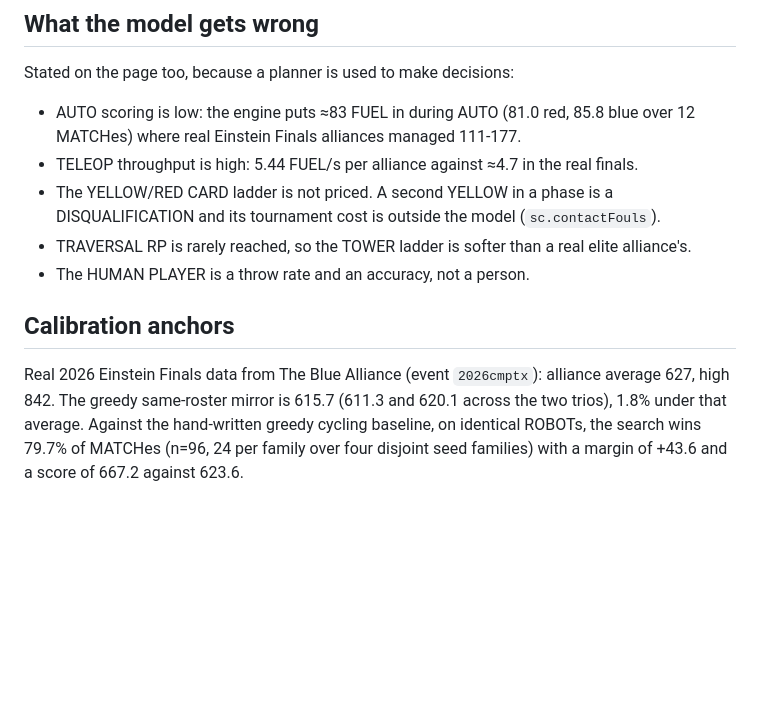
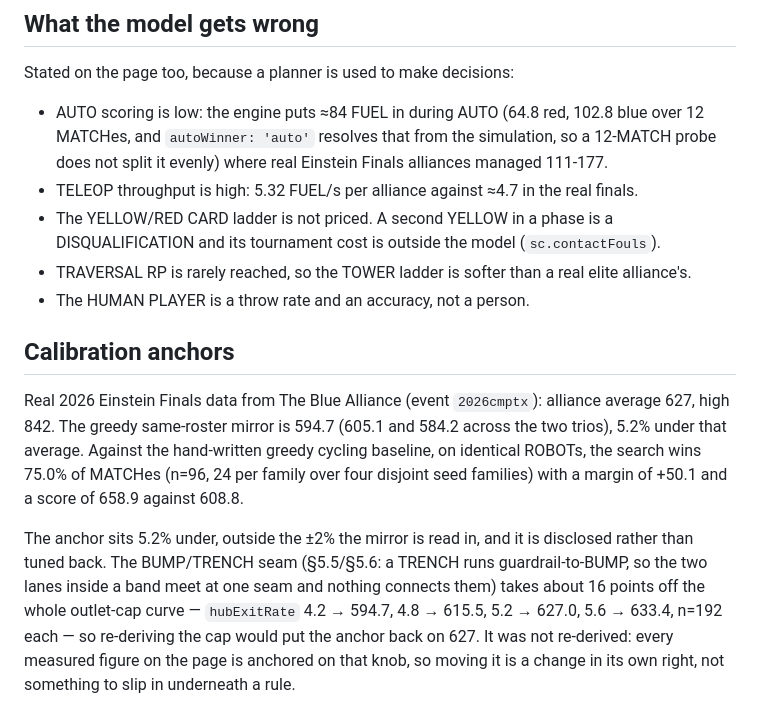
Before and after one commit to CaryWang1234/XploreSim_dev, a Markdown page: README.md, the part around the change. GitHub-like rendering; blank space fills up the shorter version.

Commit message:
docs: re-anchor the README on the lane-constrained build
The calibration paragraph was one build behind: it still quoted the net-fix mirror (610.6, 2.6% under,
69.8% of 96 MATCHes for the search). Now 594.7 (605.1 / 584.2 per trio), 75.0% with +50.1 on 658.9
against 608.8. The AUTO and TELEOP throughput bullets carried the same lag — re-measured through
MATCHES=12 node scripts/probe.mjs, so ≈84 FUEL in AUTO is 64.8 red / 102.8 blue and throughput is 5.32
FUEL/s, both on the shipped engine.

The 5.2% shortfall is written down instead of fixed, with the outlet-cap curve beside it: the seam takes
~16 points off the whole curve and 5.2 FUEL/s would land the anchor on 627, but re-deriving a calibrated
knob invalidates every measured figure, so that stays a change of its own.

```diff
--- a/README.md
+++ b/README.md
@@ -102,9 +102,10 @@ The rules this repo has learned the hard way, all of them from a figure that tur
 
 Stated on the page too, because a planner is used to make decisions:
 
-- AUTO scoring is low: the engine puts ≈83 FUEL in during AUTO (81.0 red, 85.8 blue over 12 MATCHes)
-  where real Einstein Finals alliances managed 111-177.
-- TELEOP throughput is high: 5.44 FUEL/s per alliance against ≈4.7 in the real finals.
+- AUTO scoring is low: the engine puts ≈84 FUEL in during AUTO (64.8 red, 102.8 blue over 12 MATCHes,
+  and `autoWinner: 'auto'` resolves that from the simulation, so a 12-MATCH probe does not split it
+  evenly) where real Einstein Finals alliances managed 111-177.
+- TELEOP throughput is high: 5.32 FUEL/s per alliance against ≈4.7 in the real finals.
 - The YELLOW/RED CARD ladder is not priced. A second YELLOW in a phase is a DISQUALIFICATION and its
   tournament cost is outside the model (`sc.contactFouls`).
 - TRAVERSAL RP is rarely reached, so the TOWER ladder is softer than a real elite alliance's.
@@ -113,7 +114,14 @@ Stated on the page too, because a planner is used to make decisions:
 ## Calibration anchors
 
 Real 2026 Einstein Finals data from The Blue Alliance (event `2026cmptx`): alliance average 627, high
-842. The greedy same-roster mirror is 615.7 (611.3 and 620.1 across the two trios), 1.8% under that
-average. Against the hand-written greedy cycling baseline, on identical ROBOTs, the search wins 79.7% of
-MATCHes (n=96, 24 per family over four disjoint seed families) with a margin of +43.6 and a score of
-667.2 against 623.6.
+842. The greedy same-roster mirror is 594.7 (605.1 and 584.2 across the two trios), 5.2% under that
+average. Against the hand-written greedy cycling baseline, on identical ROBOTs, the search wins 75.0% of
+MATCHes (n=96, 24 per family over four disjoint seed families) with a margin of +50.1 and a score of
+658.9 against 608.8.
+
+The anchor sits 5.2% under, outside the ±2% the mirror is read in, and it is disclosed rather than tuned
+back. The BUMP/TRENCH seam (§5.5/§5.6: a TRENCH runs guardrail-to-BUMP, so the two lanes inside a band
+meet at one seam and nothing connects them) takes about 16 points off the whole outlet-cap curve —
+`hubExitRate` 4.2 → 594.7, 4.8 → 615.5, 5.2 → 627.0, 5.6 → 633.4, n=192 each — so re-deriving the cap
+would put the anchor back on 627. It was not re-derived: every measured figure on the page is anchored on
+that knob, so moving it is a change in its own right, not something to slip in underneath a rule.
```
